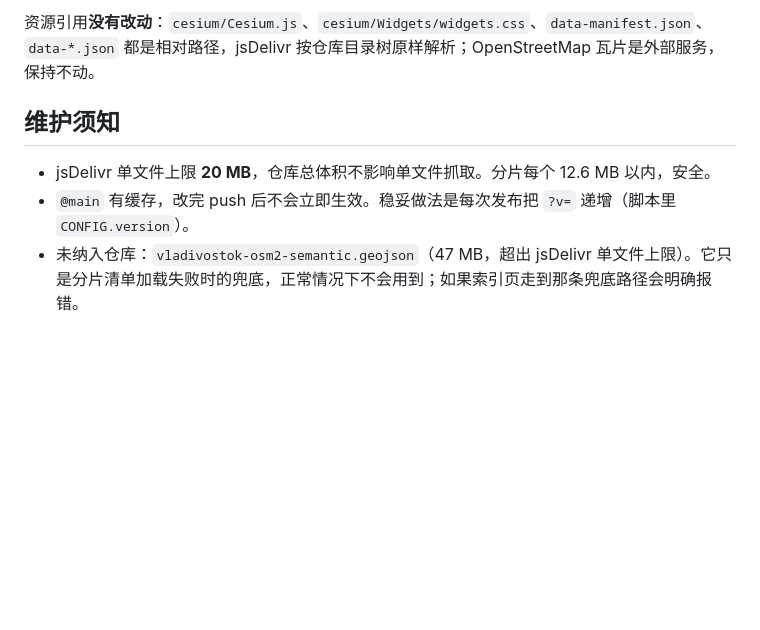
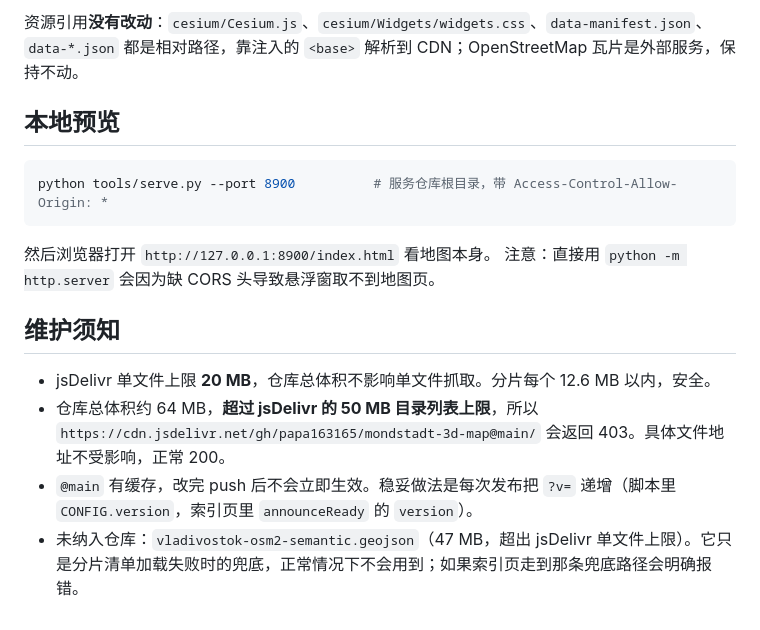
Before and after one commit to papa163165/mondstadt-3d-map, a Markdown page: README.md, the part around one of its changes. Rendered like a GitHub page; blank space fills up the shorter version.

````diff
--- a/README.md
+++ b/README.md
@@ -104,8 +130,18 @@ window.__MONDSTADT_MAP_CONFIG__ = { readyTimeoutMs: 120000 };
 
-资源引用**没有改动**：`cesium/Cesium.js`、`cesium/Widgets/widgets.css`、`data-manifest.json`、`data-*.json` 都是相对路径，jsDelivr 按仓库目录树原样解析；OpenStreetMap 瓦片是外部服务，保持不动。
+资源引用**没有改动**：`cesium/Cesium.js`、`cesium/Widgets/widgets.css`、`data-manifest.json`、`data-*.json` 都是相对路径，靠注入的 `<base>` 解析到 CDN；OpenStreetMap 瓦片是外部服务，保持不动。
+
+## 本地预览
+
+```bash
+python tools/serve.py --port 8900          # 服务仓库根目录，带 Access-Control-Allow-Origin: *
+```
+
+然后浏览器打开 `http://127.0.0.1:8900/index.html` 看地图本身。
+注意：直接用 `python -m http.server` 会因为缺 CORS 头导致悬浮窗取不到地图页。
 
 ## 维护须知
 
 - jsDelivr 单文件上限 **20 MB**，仓库总体积不影响单文件抓取。分片每个 12.6 MB 以内，安全。
-- `@main` 有缓存，改完 push 后不会立即生效。稳妥做法是每次发布把 `?v=` 递增（脚本里 `CONFIG.version`）。
+- 仓库总体积约 64 MB，**超过 jsDelivr 的 50 MB 目录列表上限**，所以 `https://cdn.jsdelivr.net/gh/papa163165/mondstadt-3d-map@main/` 会返回 403。具体文件地址不受影响，正常 200。
+- `@main` 有缓存，改完 push 后不会立即生效。稳妥做法是每次发布把 `?v=` 递增（脚本里 `CONFIG.version`，索引页里 `announceReady` 的 `version`）。
 - 未纳入仓库：`vladivostok-osm2-semantic.geojson`（47 MB，超出 jsDelivr 单文件上限）。它只是分片清单加载失败时的兜底，正常情况下不会用到；如果索引页走到那条兜底路径会明确报错。
````
Also changed, not shown: other parts of README.md (+41 -15 lines).
